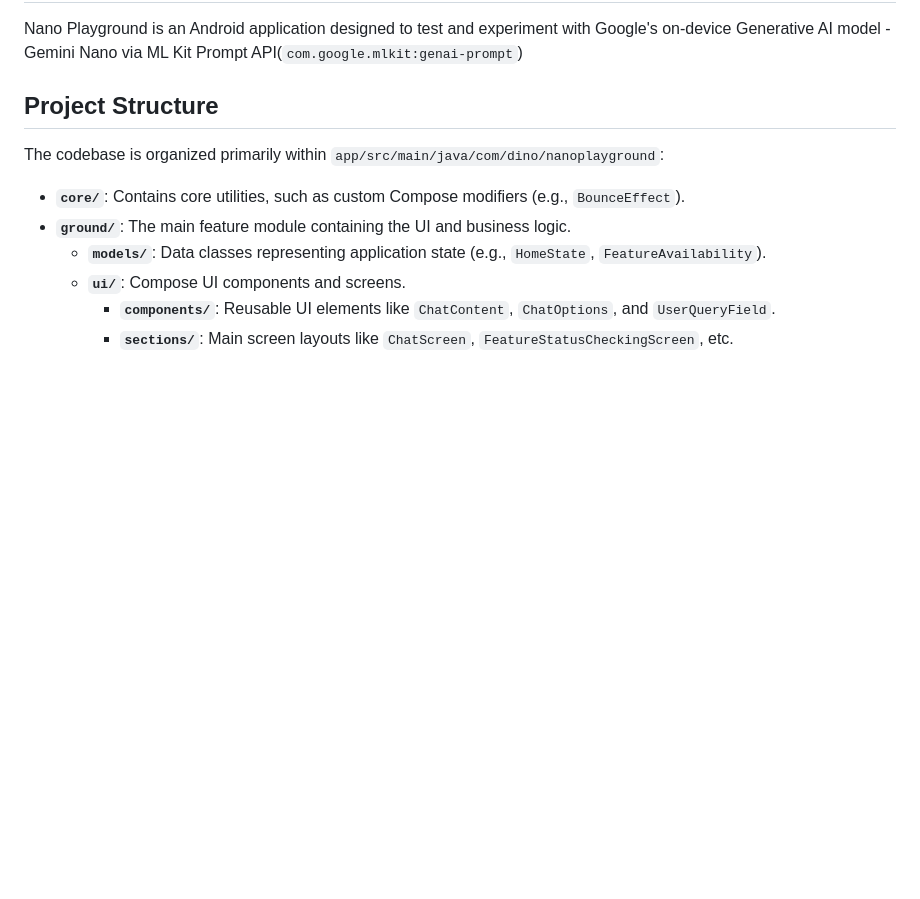
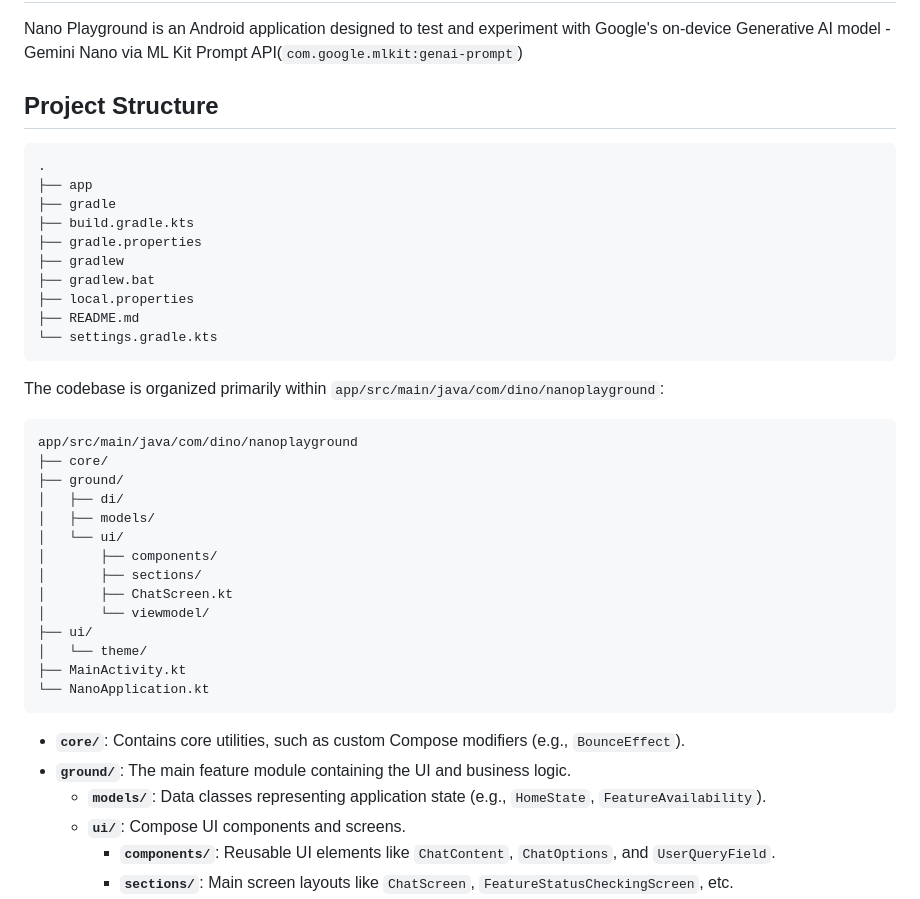
Before and after one commit to dinoy-raj/gemini-nano-playground, a Markdown page: README.md, the part around the change. Rendered like a GitHub page; blank space fills up the shorter version.

Commit message:
docs: update README.md to include directory tree structure
Co-authored-by: dinoy-raj <62199728+dinoy-raj@users.noreply.github.com>

````diff
--- a/README.md
+++ b/README.md
@@ -5,7 +5,37 @@ Nano Playground is an Android application designed to test and experiment with G
 
 ## Project Structure
 
+```
+.
+├── app
+├── gradle
+├── build.gradle.kts
+├── gradle.properties
+├── gradlew
+├── gradlew.bat
+├── local.properties
+├── README.md
+└── settings.gradle.kts
+```
+
 The codebase is organized primarily within `app/src/main/java/com/dino/nanoplayground`:
+
+```
+app/src/main/java/com/dino/nanoplayground
+├── core/
+├── ground/
+│   ├── di/
+│   ├── models/
+│   └── ui/
+│       ├── components/
+│       ├── sections/
+│       ├── ChatScreen.kt
+│       └── viewmodel/
+├── ui/
+│   └── theme/
+├── MainActivity.kt
+└── NanoApplication.kt
+```
 
 *   **`core/`**: Contains core utilities, such as custom Compose modifiers (e.g., `BounceEffect`).
 *   **`ground/`**: The main feature module containing the UI and business logic.
````
